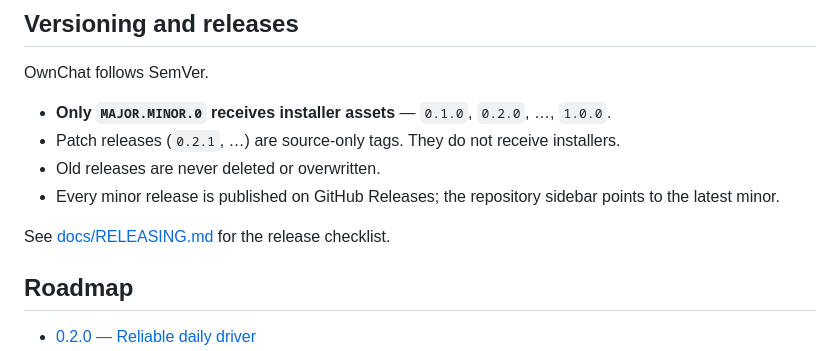
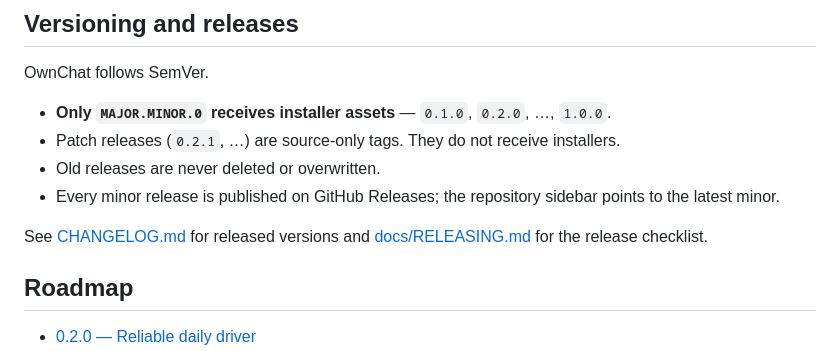
Before and after one commit to KovacBro/OwnChat, a Markdown page: README.md, the part around the change. Rendered like a GitHub page.

Commit message:
docs: link changelog

```diff
--- a/README.md
+++ b/README.md
@@ -130,7 +130,8 @@ OwnChat follows SemVer.
 - Old releases are never deleted or overwritten.
 - Every minor release is published on GitHub Releases; the repository sidebar points to the latest minor.
 
-See [docs/RELEASING.md](docs/RELEASING.md) for the release checklist.
+See [CHANGELOG.md](CHANGELOG.md) for released versions and
+[docs/RELEASING.md](docs/RELEASING.md) for the release checklist.
 
 ## Roadmap
 
```
